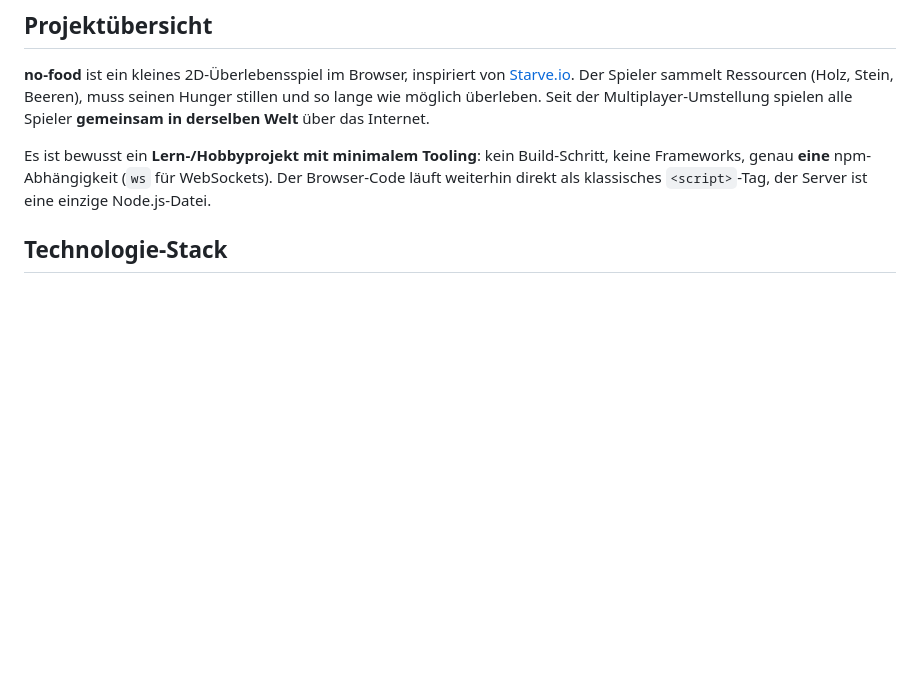
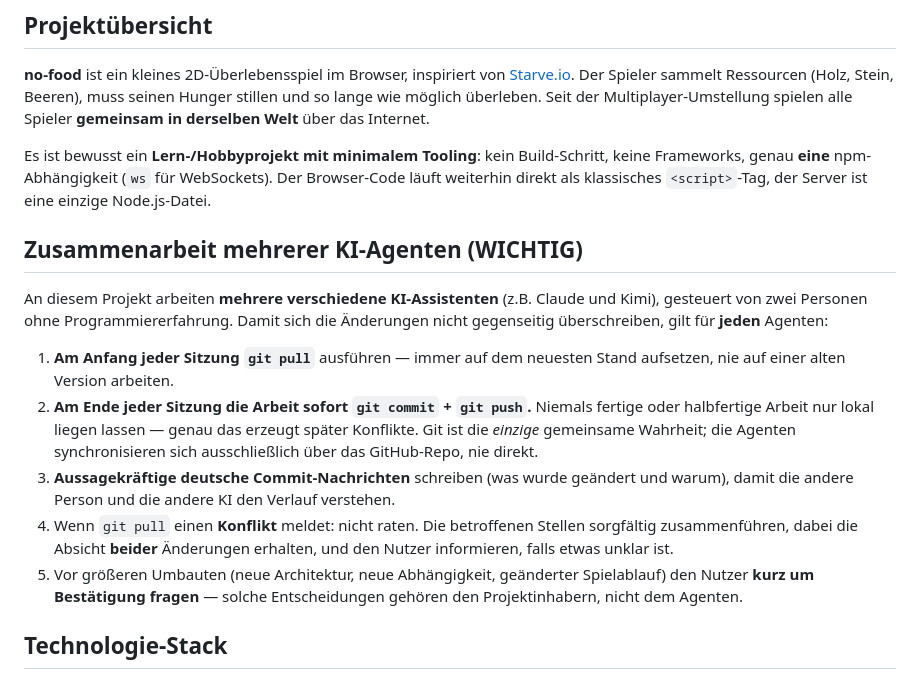
Before and after one commit to tatze1866-coder/no-food, a Markdown page: AGENTS.md, the part around the change. Drawn GitHub-style; blank space fills up the shorter version.

Commit message:
AGENTS.md: Regeln fuer die Zusammenarbeit mehrerer KI-Agenten
Git-Disziplin (pull vor Beginn, commit+push nach Ende) festgeschrieben,
damit Claude und Kimi sich nicht gegenseitig ueberschreiben.

Co-Authored-By: Claude Fable 5 <noreply@anthropic.com>

```diff
--- a/AGENTS.md
+++ b/AGENTS.md
@@ -14,6 +14,27 @@ Es ist bewusst ein **Lern-/Hobbyprojekt mit minimalem Tooling**: kein
 Build-Schritt, keine Frameworks, genau **eine** npm-Abhängigkeit (`ws` für
 WebSockets). Der Browser-Code läuft weiterhin direkt als klassisches
 `<script>`-Tag, der Server ist eine einzige Node.js-Datei.
+
+## Zusammenarbeit mehrerer KI-Agenten (WICHTIG)
+
+An diesem Projekt arbeiten **mehrere verschiedene KI-Assistenten** (z.B. Claude
+und Kimi), gesteuert von zwei Personen ohne Programmiererfahrung. Damit sich die
+Änderungen nicht gegenseitig überschreiben, gilt für **jeden** Agenten:
+
+1. **Am Anfang jeder Sitzung `git pull`** ausführen — immer auf dem neuesten
+   Stand aufsetzen, nie auf einer alten Version arbeiten.
+2. **Am Ende jeder Sitzung die Arbeit sofort `git commit` + `git push`.**
+   Niemals fertige oder halbfertige Arbeit nur lokal liegen lassen — genau das
+   erzeugt später Konflikte. Git ist die *einzige* gemeinsame Wahrheit; die
+   Agenten synchronisieren sich ausschließlich über das GitHub-Repo, nie direkt.
+3. **Aussagekräftige deutsche Commit-Nachrichten** schreiben (was wurde geändert
+   und warum), damit die andere Person und die andere KI den Verlauf verstehen.
+4. Wenn `git pull` einen **Konflikt** meldet: nicht raten. Die betroffenen
+   Stellen sorgfältig zusammenführen, dabei die Absicht **beider** Änderungen
+   erhalten, und den Nutzer informieren, falls etwas unklar ist.
+5. Vor größeren Umbauten (neue Architektur, neue Abhängigkeit, geänderter
+   Spielablauf) den Nutzer **kurz um Bestätigung fragen** — solche Entscheidungen
+   gehören den Projektinhabern, nicht dem Agenten.
 
 ## Technologie-Stack
 
```
